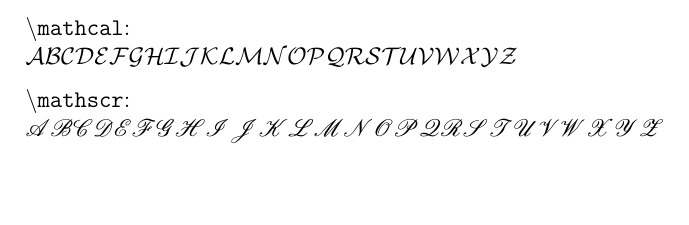
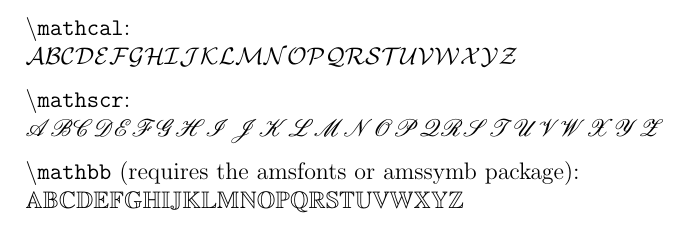
Before and after one commit to schuster/latex-math-fonts, a LaTeX document (latex-math-fonts.tex): part of the page, cut so that both start at the same text. Compiled offline with pdfLaTeX.

Commit message:
Add \mathbb example

```diff
--- a/latex-math-fonts.tex
+++ b/latex-math-fonts.tex
@@ -15,4 +15,6 @@ $\mathcal{\upperalphabet}$
 \texttt{\textbackslash mathscr}:\\
 $\mathscr{\upperalphabet}$
 
+\texttt{\textbackslash mathbb} (requires the amsfonts or amssymb package):\\
+$\mathbb{\upperalphabet}$
 \end{document}
```
